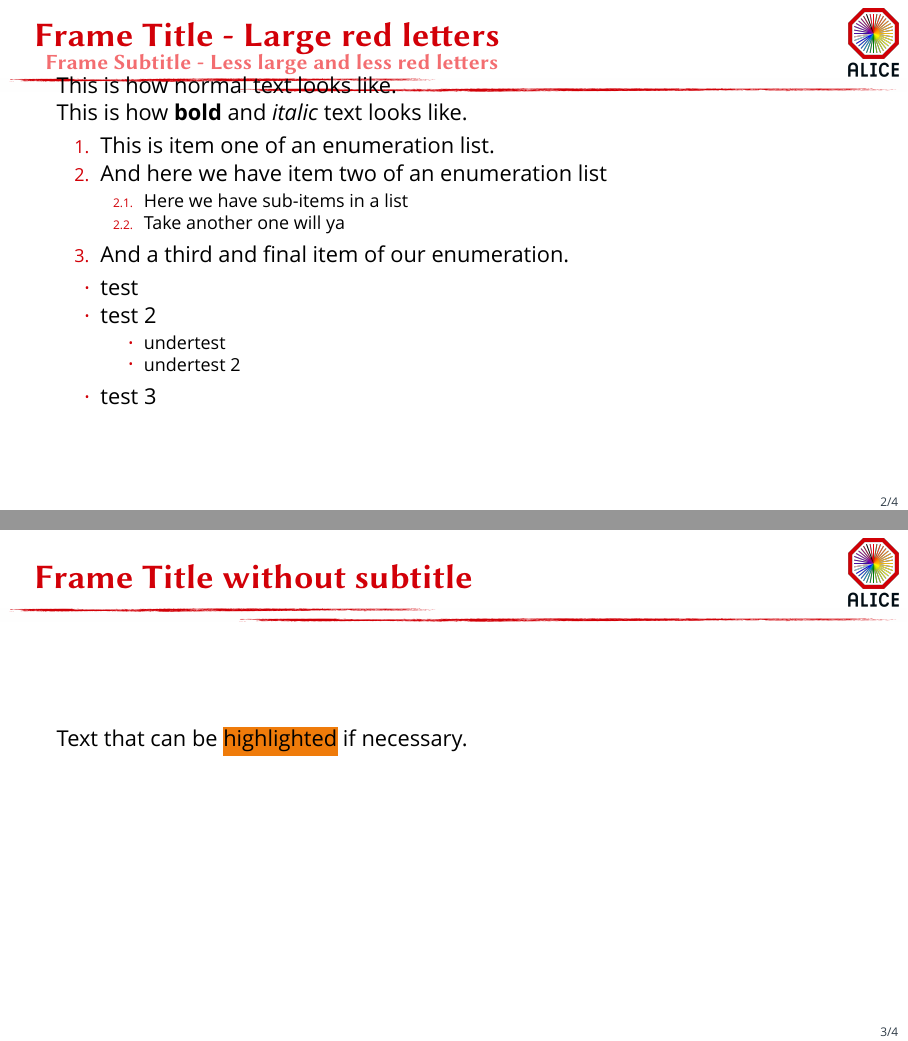
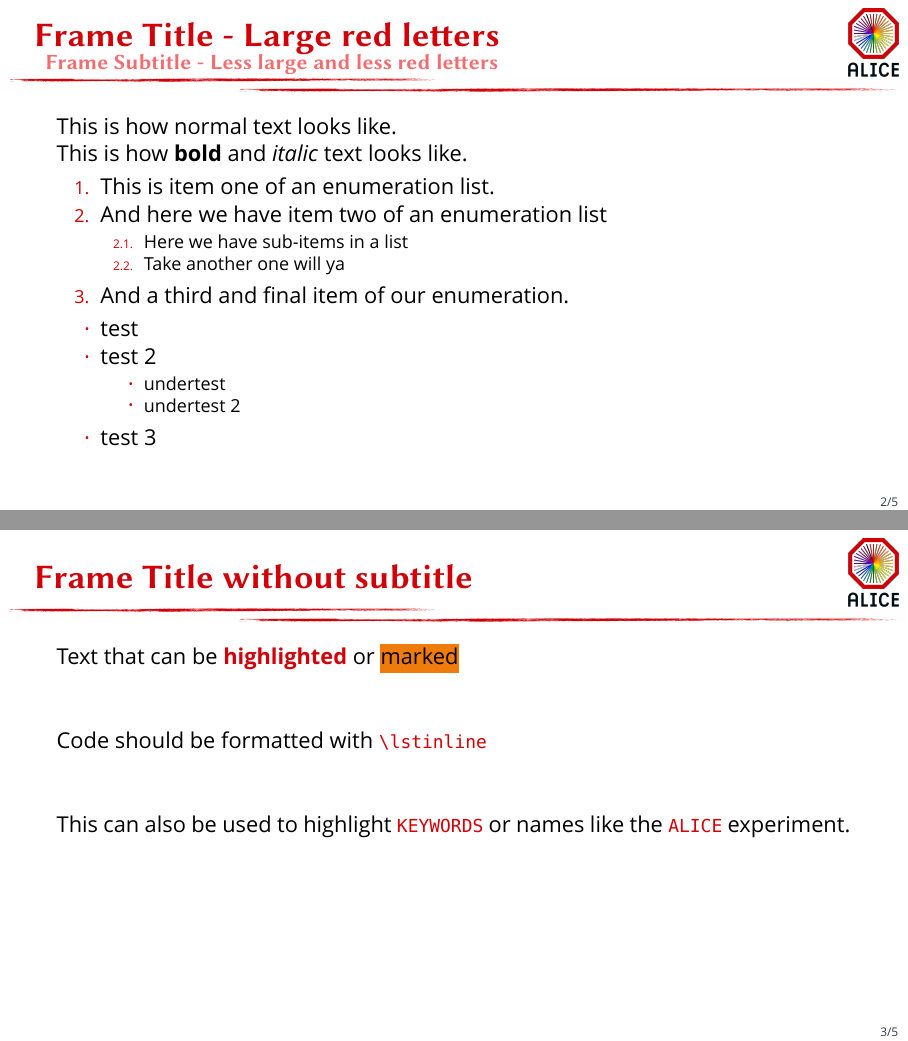
Before and after one commit to MauriceDonner/ALICE_beamer_theme, LaTeX slides (main.tex, which reads beamerfontthemeALICE.sty, beamerinnerthemeALICE.sty, beamerthemeALICE.sty): pages 2 and 3 of 4 before the commit and pages 2 and 3 of 5 after it, joined at a grey line. Compiled offline with XeLaTeX; a missing font is replaced by an installed copy or a similar font.

Commit message:
28-07-24

```diff
--- a/beamerfontthemeALICE.sty
+++ b/beamerfontthemeALICE.sty
@@ -3,6 +3,7 @@
 \usepackage{fontspec}
 \setsansfont{Avenir Next Cyr}
 \setmonofont{Latin Modern Mono Light}
+\setmonofont{Hack Nerd Font Mono}
 
 % Font sizes
 % Have added \sffamily to all title fonts below /J
--- a/beamerinnerthemeALICE.sty
+++ b/beamerinnerthemeALICE.sty
@@ -98,5 +98,16 @@
 
 % }}}
 
+% Body Layout
+\geometry{
+    paperwidth=\the\paperwidth,
+    paperheight=\the\paperheight,
+    %hmargin=0cm,
+    %vmargin=3cm,
+    head=0.5cm,
+    headsep=1.6cm,
+    foot=0.5cm
+}
+
 \mode
 <all>
--- a/beamerthemeALICE.sty
+++ b/beamerthemeALICE.sty
@@ -23,8 +23,8 @@
 
 % Settings
 \usefonttheme[onlymath]{serif} %För seriferad table of contents
+\useoutertheme{ALICE}
 \useinnertheme{ALICE}
-\useoutertheme{ALICE}
 \usecolortheme{ALICE}
 \usefonttheme{ALICE}
 
@@ -49,10 +49,11 @@
     }
     \begin{frame}[c]%
     \begin{center}%
-	\vspace{1cm}
+	\vspace{-1.3cm}
 	{\usebeamerfont{frametitle}\color{#1}\Huge\textbf{#3}}
     \end{center}%
     \end{frame}%
+    \usebackgroundtemplate{}
     \renewcommand\framecardtrue{0}
 } % }}}
 
@@ -77,6 +78,7 @@
 
 %%%%% Marker for text highlighting
 \newcommand{\marker}[2][AOrange]{{\SoulColor\sethlcolor{#1}\hl{#2}}}
+\newcommand{\highlight}[2][ARed]{\color{#1}\textbf{#2} \color{black}}
 
 % beamer/soul compatibility fix
 \makeatletter
--- a/main.tex
+++ b/main.tex
@@ -1,5 +1,5 @@
 % Compile in XeLaTeX
-\documentclass[usenames,dvipsnames,11pt,aspectratio=169]{beamer}
+\documentclass[usenames,dvipsnames,11pt,aspectratio=169,t]{beamer}
 
 % Preamble {{{
 % Note that [usenames,dvipsnames] is MANDATORY due to compatibility
@@ -37,6 +37,15 @@
 
 \usepackage{dcolumn}
 \usepackage{float}
+\usepackage{lipsum}
+\usepackage{listings}
+\lstset{% general command to set parameter(s)
+    basicstyle=\color{ARed}\footnotesize\ttfamily,
+    keywordstyle=\color{black}\bfseries,
+    identifierstyle=,
+    commentstyle=\color{gray},
+    stringstyle=\ttfamily,
+    showstringspaces=false}
 
 %\usepackage[ {{{
 %    backend=biber,	% use biber backend (bibtex replacement) or bibtex
@@ -124,11 +133,19 @@
 \end{frame}
 
 
-\begin{frame}{Frame Title without subtitle}
-    Text that can be \marker{highlighted} if necessary.
+\begin{frame}[fragile]{Frame Title without subtitle}
+    Text that can be \highlight{highlighted} or \marker{marked} \\[1cm]
+    Code should be formatted with \lstinline!\lstinline! \\[1cm]
+    This can also be used to highlight \lstinline!KEYWORDS! or names like
+    the \lstinline{ALICE} experiment.
 \end{frame}
 
 \framecard{white}{ABlue}{Empty card with large text}
+
+\begin{frame}{Text block}
+    \tiny
+    \lipsum[1-5]
+\end{frame}
 
 % Frame with beackground image
 % \framepic[0.5]{/home/maurice/Pictures/Wallpapers/FIAB.jpg}{Test}
```
Also changed, not shown: main.pdf, 7 other files.
